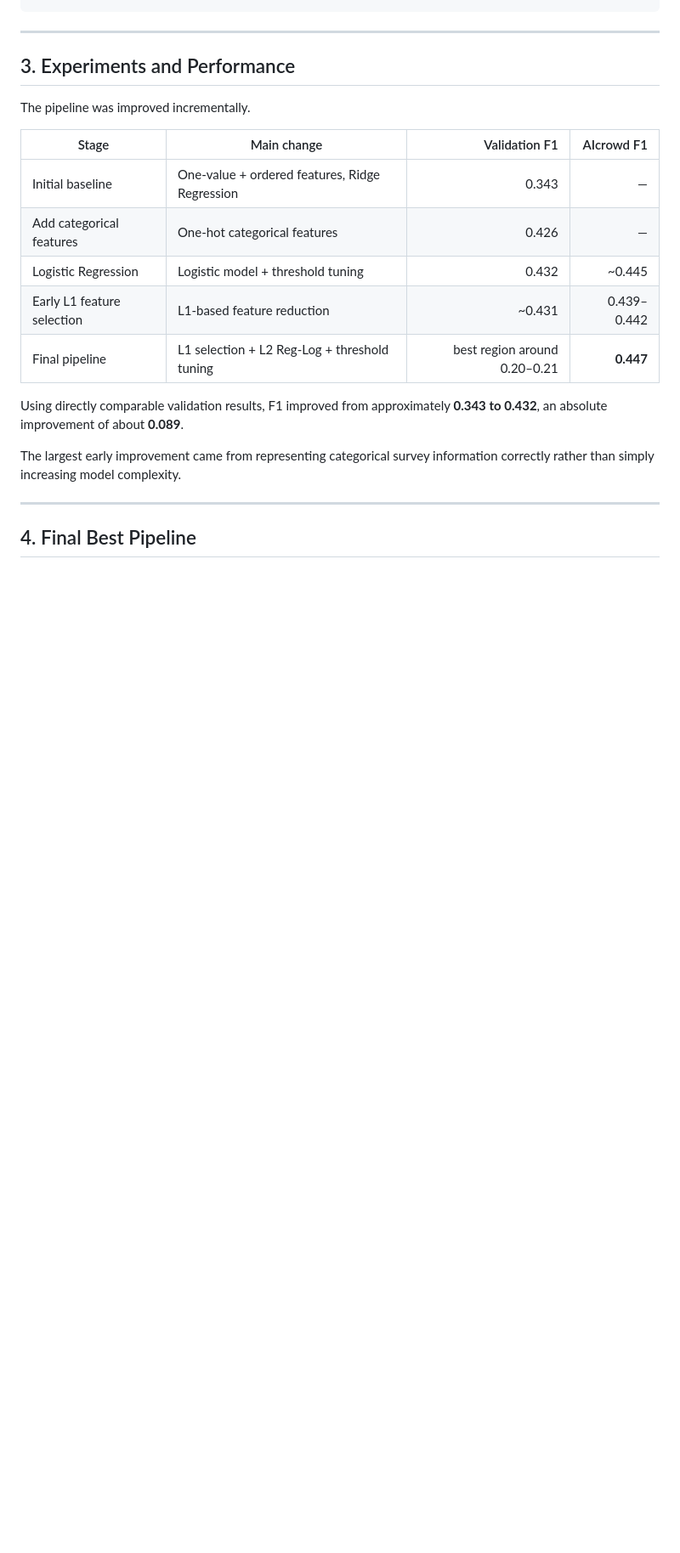
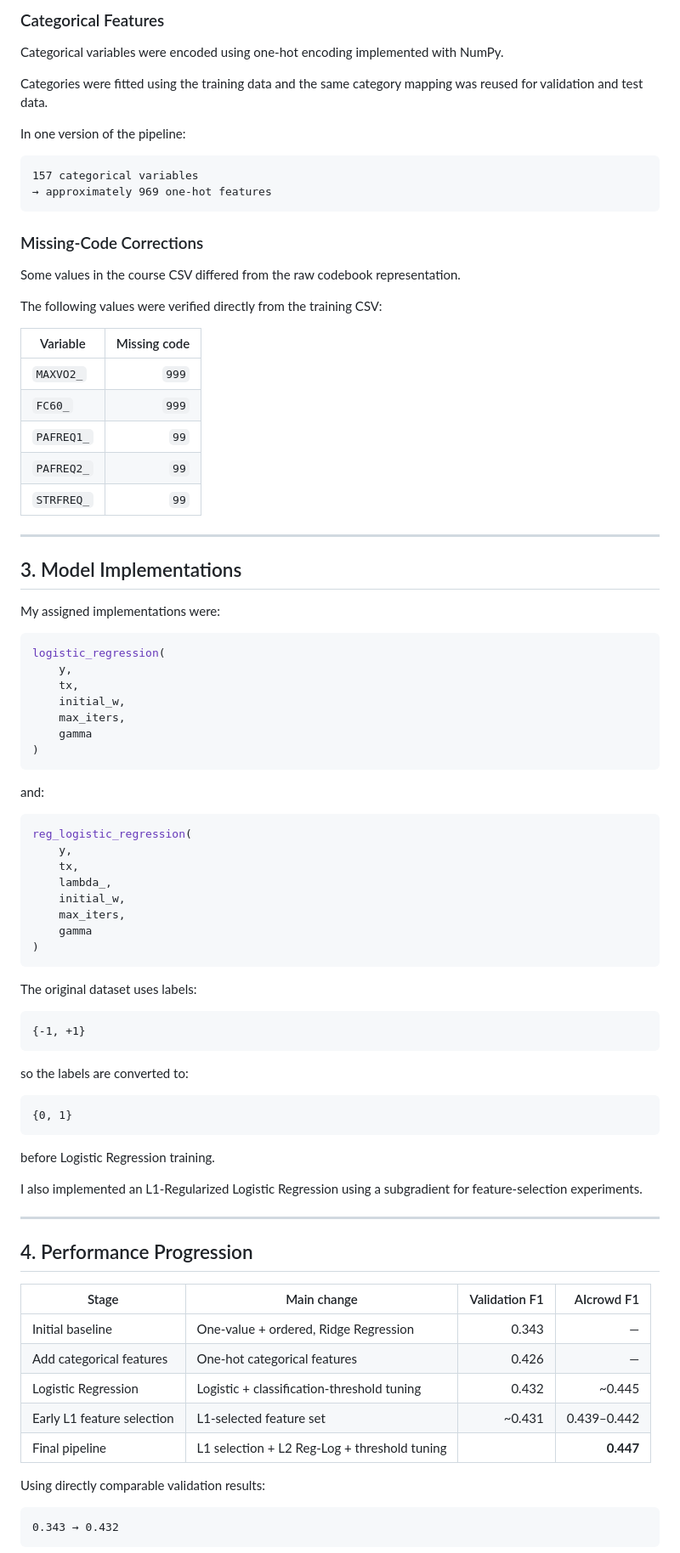
Before and after one commit to shuito1127/cs433-project1, a Markdown page: shu_contribution.md, the part around one of its changes. Shown at 85% size. Rendered like a GitHub page; blank space fills up the shorter version.

````diff
--- a/shu_contribution.md
+++ b/shu_contribution.md
@@ -40,22 +67,90 @@ Validation/test data: transform only
+### Categorical Features
+
+Categorical variables were encoded using one-hot encoding implemented with NumPy.
+
+Categories were fitted using the training data and the same category mapping was reused for validation and test data.
+
+In one version of the pipeline:
+
+```text
+157 categorical variables
+→ approximately 969 one-hot features
+```
+
+### Missing-Code Corrections
+
+Some values in the course CSV differed from the raw codebook representation.
+
+The following values were verified directly from the training CSV:
+
+| Variable   | Missing code |
+| ---------- | -----------: |
+| `MAXVO2_`  |        `999` |
+| `FC60_`    |        `999` |
+| `PAFREQ1_` |         `99` |
+| `PAFREQ2_` |         `99` |
+| `STRFREQ_` |         `99` |
 
 ---
 
-## 3. Experiments and Performance
+## 3. Model Implementations
 
-The pipeline was improved incrementally.
+My assigned implementations were:
 
-| Stage | Main change | Validation F1 | AIcrowd F1 |
-| --- | --- | ---: | ---: |
-| Initial baseline | One-value + ordered features, Ridge Regression | 0.343 | — |
-| Add categorical features | One-hot categorical features | 0.426 | — |
-| Logistic Regression | Logistic model + threshold tuning | 0.432 | ~0.445 |
-| Early L1 feature selection | L1-based feature reduction | ~0.431 | 0.439–0.442 |
-| Final pipeline | L1 selection + L2 Reg-Log + threshold tuning | best region around 0.20–0.21 | **0.447** |
+```python
+logistic_regression(
+    y,
+    tx,
+    initial_w,
+    max_iters,
+    gamma
+)
+```
 
-Using directly comparable validation results, F1 improved from approximately **0.343 to 0.432**, an absolute improvement of about **0.089**.
+and:
 
-The largest early improvement came from representing categorical survey information correctly rather than simply increasing model complexity.
+```python
+reg_logistic_regression(
+    y,
+    tx,
+    lambda_,
+    initial_w,
+    max_iters,
+    gamma
+)
+```
+
+The original dataset uses labels:
+
+```text
+{-1, +1}
+```
+
+so the labels are converted to:
+
+```text
+{0, 1}
+```
+
+before Logistic Regression training.
+
+I also implemented an L1-Regularized Logistic Regression using a subgradient for feature-selection experiments.
 
 ---
 
-## 4. Final Best Pipeline
+## 4. Performance Progression
+
+| Stage                      | Main change                                  | Validation F1 |  AIcrowd F1 |
+| -------------------------- | -------------------------------------------- | ------------: | ----------: |
+| Initial baseline           | One-value + ordered, Ridge Regression        |         0.343 |           — |
+| Add categorical features   | One-hot categorical features                 |         0.426 |           — |
+| Logistic Regression        | Logistic + classification-threshold tuning   |         0.432 |     \~0.445 |
+| Early L1 feature selection | L1-selected feature set                      |       \~0.431 | 0.439–0.442 |
+| Final pipeline             | L1 selection + L2 Reg-Log + threshold tuning |               |   **0.447** |
+
+Using directly comparable validation results:
+
+```text
+0.343 → 0.432
+```
+
````
Also changed, not shown: other parts of shu_contribution.md (+115 -97 lines).
